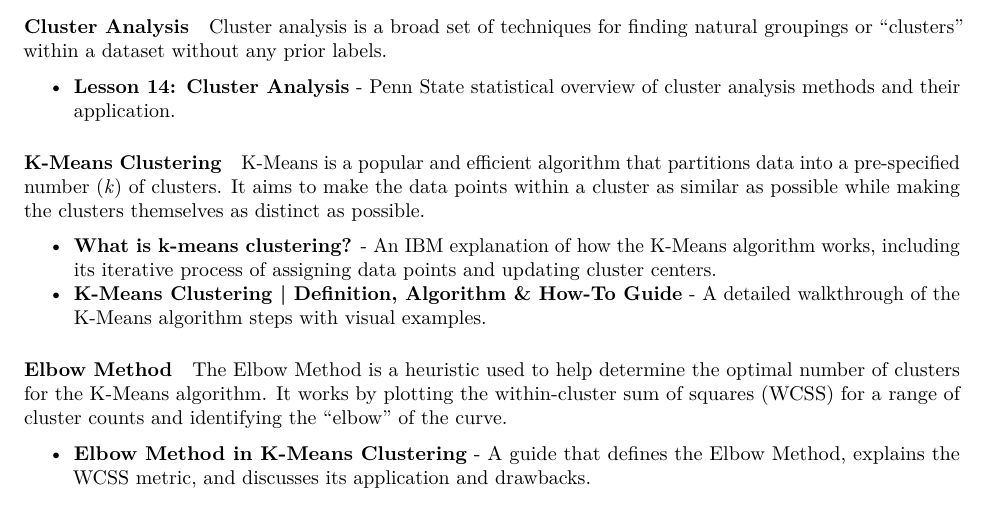
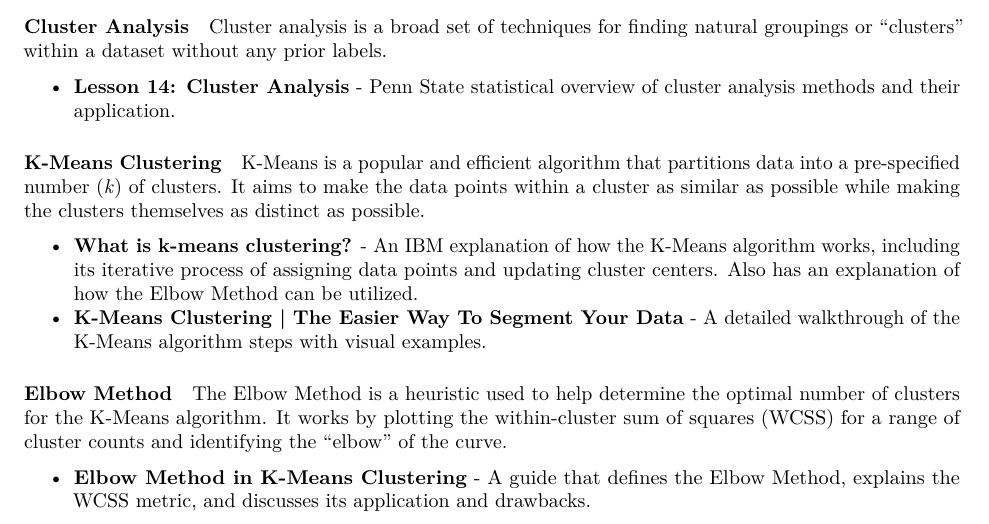
Before and after one commit to meerasanj/ecommerce-analysis, an R Markdown document (scripts/analysis_and_report.Rmd): part of page 5 of 5, cut so that both start at the same text. Rendered offline with R 4.5, knitr and Pandoc, then LaTeX, with nearby package versions; some code elsewhere in the file could not run offline.

Commit message:
update sources for R file

```diff
--- a/scripts/analysis_and_report.Rmd
+++ b/scripts/analysis_and_report.Rmd
@@ -213,8 +213,8 @@ Cluster analysis is a broad set of techniques for finding natural groupings or "
 #### K-Means Clustering
 K-Means is a popular and efficient algorithm that partitions data into a pre-specified number (*k*) of clusters. It aims to make the data points within a cluster as similar as possible while making the clusters themselves as distinct as possible.
 
-- **[What is k-means clustering?](https://www.ibm.com/think/topics/k-means-clustering)** - An IBM explanation of how the K-Means algorithm works, including its iterative process of assigning data points and updating cluster centers.
-- **[K-Means Clustering | Definition, Algorithm & How-To Guide](https://www.displayr.com/what-is-k-means-cluster-analysis/)** - A detailed walkthrough of the K-Means algorithm steps with visual examples.
+- **[What is k-means clustering?](https://www.ibm.com/think/topics/k-means-clustering)** - An IBM explanation of how the K-Means algorithm works, including its iterative process of assigning data points and updating cluster centers. Also has an explanation of how the Elbow Method can be utilized.
+- **[K-Means Clustering | The Easier Way To Segment Your Data](https://www.displayr.com/what-is-k-means-cluster-analysis/)** - A detailed walkthrough of the K-Means algorithm steps with visual examples.
 
 #### Elbow Method
 The Elbow Method is a heuristic used to help determine the optimal number of clusters for the K-Means algorithm. It works by plotting the within-cluster sum of squares (WCSS) for a range of cluster counts and identifying the "elbow" of the curve.
```
